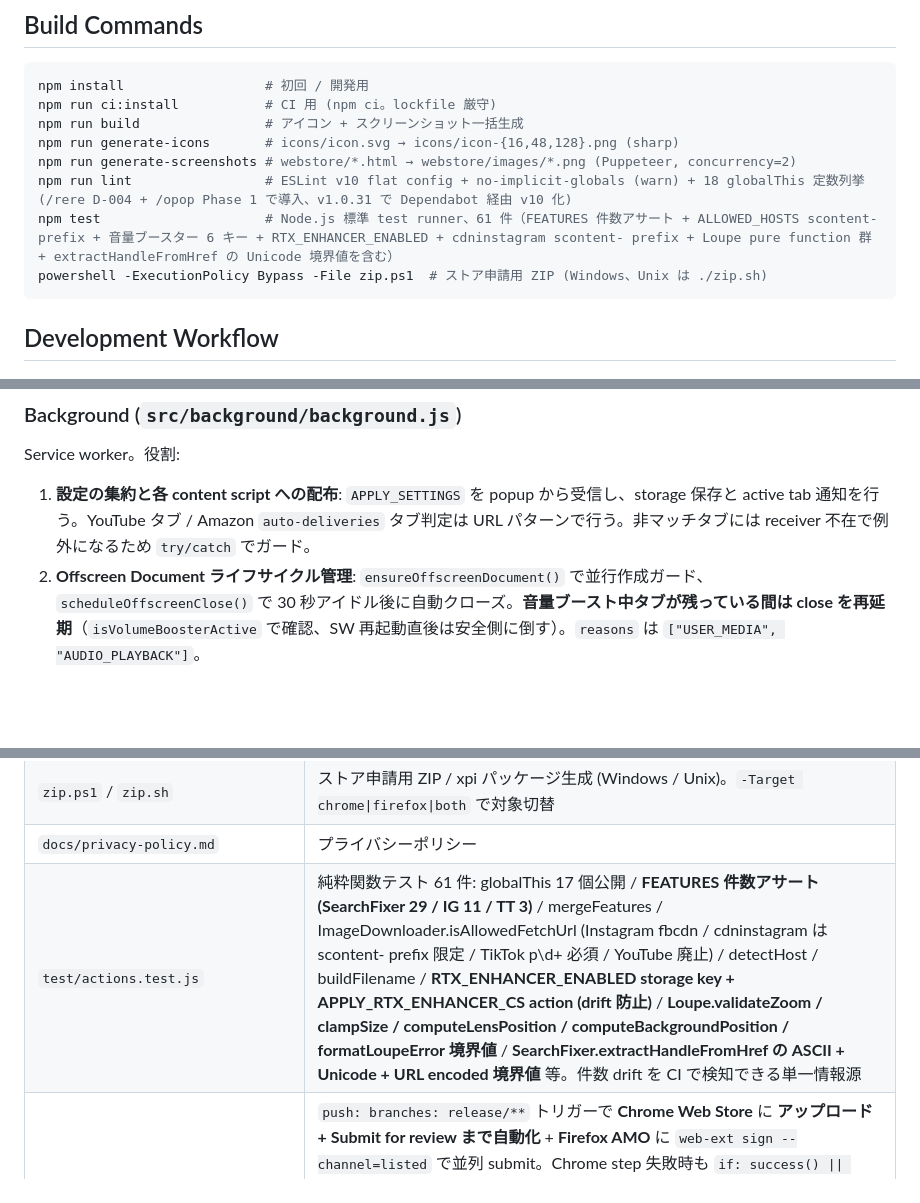
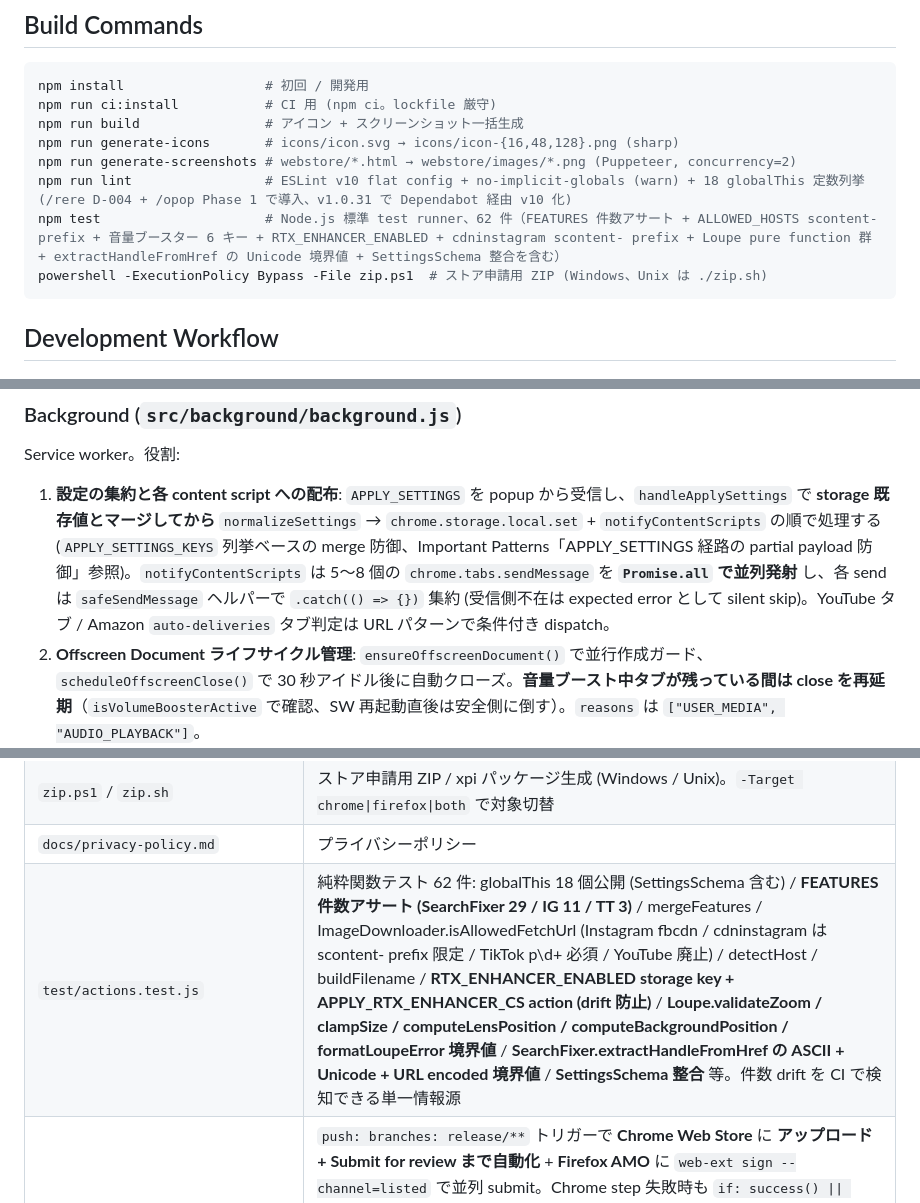
Before and after one commit to 1llum1n4t1s/WebRestrictionRemoval, a Markdown page: CLAUDE.md, 3 parts joined by grey strips. GitHub-like rendering; blank space fills up the shorter version.

````diff
--- a/CLAUDE.md
+++ b/CLAUDE.md
@@ -19,7 +19,7 @@ npm run build                # アイコン + スクリーンショット一括
 npm run generate-icons       # icons/icon.svg → icons/icon-{16,48,128}.png (sharp)
 npm run generate-screenshots # webstore/*.html → webstore/images/*.png (Puppeteer, concurrency=2)
 npm run lint                 # ESLint v10 flat config + no-implicit-globals (warn) + 18 globalThis 定数列挙 (/rere D-004 + /opop Phase 1 で導入、v1.0.31 で Dependabot 経由 v10 化)
-npm test                     # Node.js 標準 test runner、61 件（FEATURES 件数アサート + ALLOWED_HOSTS scontent- prefix + 音量ブースター 6 キー + RTX_ENHANCER_ENABLED + cdninstagram scontent- prefix + Loupe pure function 群 + extractHandleFromHref の Unicode 境界値を含む）
+npm test                     # Node.js 標準 test runner、62 件（FEATURES 件数アサート + ALLOWED_HOSTS scontent- prefix + 音量ブースター 6 キー + RTX_ENHANCER_ENABLED + cdninstagram scontent- prefix + Loupe pure function 群 + extractHandleFromHref の Unicode 境界値 + SettingsSchema 整合を含む）
 powershell -ExecutionPolicy Bypass -File zip.ps1  # ストア申請用 ZIP (Windows、Unix は ./zip.sh)
 ```
 
@@ -105,7 +105,7 @@ Popup (src/popup/popup.{html,js,css})
 
 ### Background (`src/background/background.js`)
 Service worker。役割:
-1. **設定の集約と各 content script への配布**: `APPLY_SETTINGS` を popup から受信し、storage 保存と active tab 通知を行う。YouTube タブ / Amazon `auto-deliveries` タブ判定は URL パターンで行う。非マッチタブには receiver 不在で例外になるため `try/catch` でガード。
+1. **設定の集約と各 content script への配布**: `APPLY_SETTINGS` を popup から受信し、`handleApplySettings` で **storage 既存値とマージしてから** `normalizeSettings` → `chrome.storage.local.set` + `notifyContentScripts` の順で処理する (`APPLY_SETTINGS_KEYS` 列挙ベースの merge 防御、Important Patterns「APPLY_SETTINGS 経路の partial payload 防御」参照)。`notifyContentScripts` は 5〜8 個の `chrome.tabs.sendMessage` を **`Promise.all` で並列発射** し、各 send は `safeSendMessage` ヘルパーで `.catch(() => {})` 集約 (受信側不在は expected error として silent skip)。YouTube タブ / Amazon `auto-deliveries` タブ判定は URL パターンで条件付き dispatch。
 2. **Offscreen Document ライフサイクル管理**: `ensureOffscreenDocument()` で並行作成ガード、`scheduleOffscreenClose()` で 30 秒アイドル後に自動クローズ。**音量ブースト中タブが残っている間は close を再延期**（`isVolumeBoosterActive` で確認、SW 再起動直後は安全側に倒す）。`reasons` は `["USER_MEDIA", "AUDIO_PLAYBACK"]`。
 3. **音量ブースター制御**: `setVolumeBoosterGain(tabId, gain, antiClip, normalize, nightMode, muted)` がエントリ。UNITY release 条件・既存 AudioContext 経路・自動ゲイン / compressor preset・ミュート時の gain ramp to 0 の詳細は Important Patterns 参照。
 4. **音量ブースター自動適用**: `chrome.tabs.onActivated` で `autoApplyVolumeBooster(tabId)` を呼び出し。**既に boost 中のタブのみ**（`boostedTabIds.has(tabId)` ガード）が対象。新規タブは `tabCapture.getMediaStreamId` の user gesture 要件によりpopup open が必要。`chrome.storage.onChanged` で `volumeBoosterEnabled` が `false` になったら `releaseAllVolumeBoosterTabs()` で全 AudioContext を即座に解放（SW 再起動後 `boostedTabIds` が空の場合は offscreen に `ACTION_VOLUME_RELEASE_ALL` を直接送信するフォールバック経路あり）。
@@ -303,7 +303,7 @@ Chrome の標準 API（`chrome.tabCapture.getMediaStreamId` + `getUserMedia` + A
 | `.amo-metadata.json` | `web-ext sign --amo-metadata=...` で AMO 初回登録時に渡すメタデータ (license: MIT, categories: ["other"])。CI からは新規 add-on 作成不可なため、初回のみローカル `web-ext sign` で使う |
 | `zip.ps1` / `zip.sh` | ストア申請用 ZIP / xpi パッケージ生成 (Windows / Unix)。`-Target chrome\|firefox\|both` で対象切替 |
 | `docs/privacy-policy.md` | プライバシーポリシー |
-| `test/actions.test.js` | 純粋関数テスト 61 件: globalThis 17 個公開 / **FEATURES 件数アサート (SearchFixer 29 / IG 11 / TT 3)** / mergeFeatures / ImageDownloader.isAllowedFetchUrl (Instagram fbcdn / cdninstagram は scontent- prefix 限定 / TikTok p\\d+ 必須 / YouTube 廃止) / detectHost / buildFilename / **RTX_ENHANCER_ENABLED storage key + APPLY_RTX_ENHANCER_CS action (drift 防止)** / **Loupe.validateZoom / clampSize / computeLensPosition / computeBackgroundPosition / formatLoupeError 境界値** / **SearchFixer.extractHandleFromHref の ASCII + Unicode + URL encoded 境界値** 等。件数 drift を CI で検知できる単一情報源 |
+| `test/actions.test.js` | 純粋関数テスト 62 件: globalThis 18 個公開 (SettingsSchema 含む) / **FEATURES 件数アサート (SearchFixer 29 / IG 11 / TT 3)** / mergeFeatures / ImageDownloader.isAllowedFetchUrl (Instagram fbcdn / cdninstagram は scontent- prefix 限定 / TikTok p\\d+ 必須 / YouTube 廃止) / detectHost / buildFilename / **RTX_ENHANCER_ENABLED storage key + APPLY_RTX_ENHANCER_CS action (drift 防止)** / **Loupe.validateZoom / clampSize / computeLensPosition / computeBackgroundPosition / formatLoupeError 境界値** / **SearchFixer.extractHandleFromHref の ASCII + Unicode + URL encoded 境界値** / **SettingsSchema 整合** 等。件数 drift を CI で検知できる単一情報源 |
 | `.github/workflows/publish.yml` | `push: branches: release/**` トリガーで **Chrome Web Store** に **アップロード + Submit for review まで自動化** + **Firefox AMO** に `web-ext sign --channel=listed` で並列 submit。Chrome step 失敗時も `if: success() \|\| failure()` で Firefox AMO step は独立実行する (ReplaceFontSelect 流派)。必要 Secrets: `CWS_*` (Chrome 4 件) + `AMO_JWT_ISSUER` / `AMO_JWT_SECRET` (Firefox 2 件)。**listing (説明文 / スクリーンショット / カテゴリ) 変更時は CWS / AMO ともに API 更新エンドポイントが弱いため Dashboard で先行手動更新が必要**。 |
 | `memory-bank/WebRestrictionRemoval/*.md` | プロジェクト横断の長期記憶（projectbrief / productContext / systemPatterns / techContext / activeContext / progress の 6 コアファイル）。activeContext と progress は頻繁更新、systemPatterns は設計パターン履歴。**ホスト側ファイルを直接 Read/Edit せず必ず memory-bank-mcp 経由で操作** |
 
````
Also changed, not shown: other parts of CLAUDE.md (+38 -0 lines).
